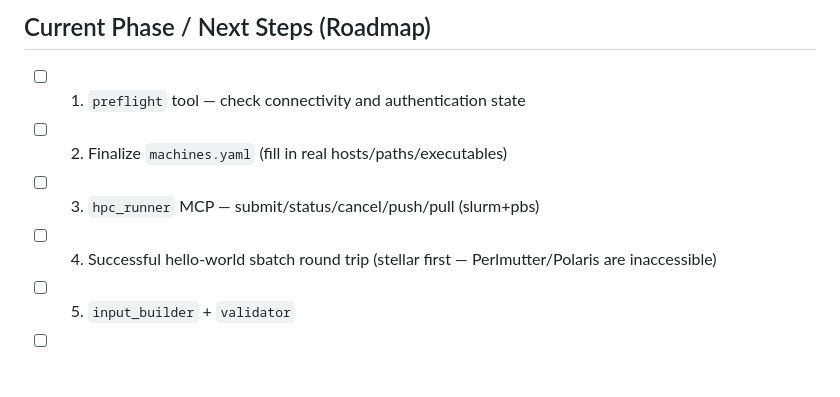
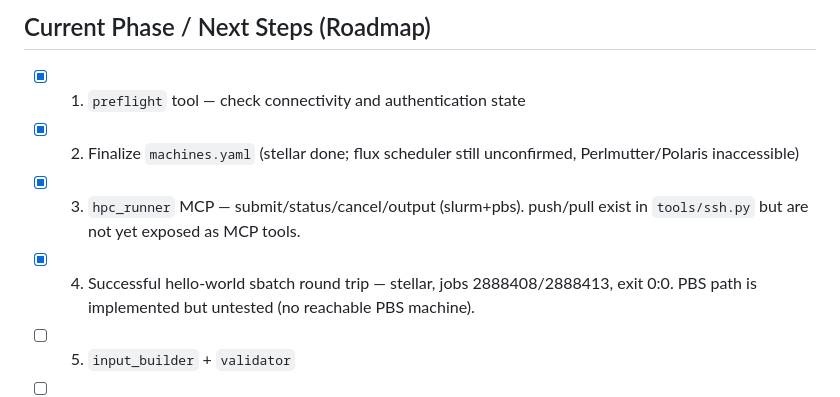
Before and after one commit to seunghoeku/xgc-automation, a Markdown page: AGENTS.md, the part around the change. Drawn GitHub-style; blank space fills up the shorter version.

Commit message:
docs: mark roadmap items 1-4 complete
Items 3 and 4 are qualified: push/pull exist in tools/ssh.py but are not
exposed as MCP tools yet, and the PBS path is implemented but untested since
no PBS machine is reachable.

```diff
--- a/AGENTS.md
+++ b/AGENTS.md
@@ -76,11 +76,13 @@ Higher-level logic must remain unaware of the machine type.
 - Later, extend via a `hpc_runner.build(machine)` hook (CMake + per-machine modules).
 
 ## Current Phase / Next Steps (Roadmap)
-- [ ] 1. `preflight` tool — check connectivity and authentication state
-- [ ] 2. Finalize `machines.yaml` (fill in real hosts/paths/executables)
-- [ ] 3. `hpc_runner` MCP — submit/status/cancel/push/pull (slurm+pbs)
-- [ ] 4. Successful hello-world sbatch round trip (stellar first — Perlmutter/Polaris
-      are inaccessible)
+- [x] 1. `preflight` tool — check connectivity and authentication state
+- [x] 2. Finalize `machines.yaml` (stellar done; flux scheduler still unconfirmed,
+      Perlmutter/Polaris inaccessible)
+- [x] 3. `hpc_runner` MCP — submit/status/cancel/output (slurm+pbs).
+      push/pull exist in `tools/ssh.py` but are not yet exposed as MCP tools.
+- [x] 4. Successful hello-world sbatch round trip — stellar, jobs 2888408/2888413,
+      exit 0:0. PBS path is implemented but untested (no reachable PBS machine).
 - [ ] 5. `input_builder` + `validator`
 - [ ] 6. `physics_advisor` (KB + rules)
 - [ ] 7. `data_analyzer` (remote summary → local plot)
```
